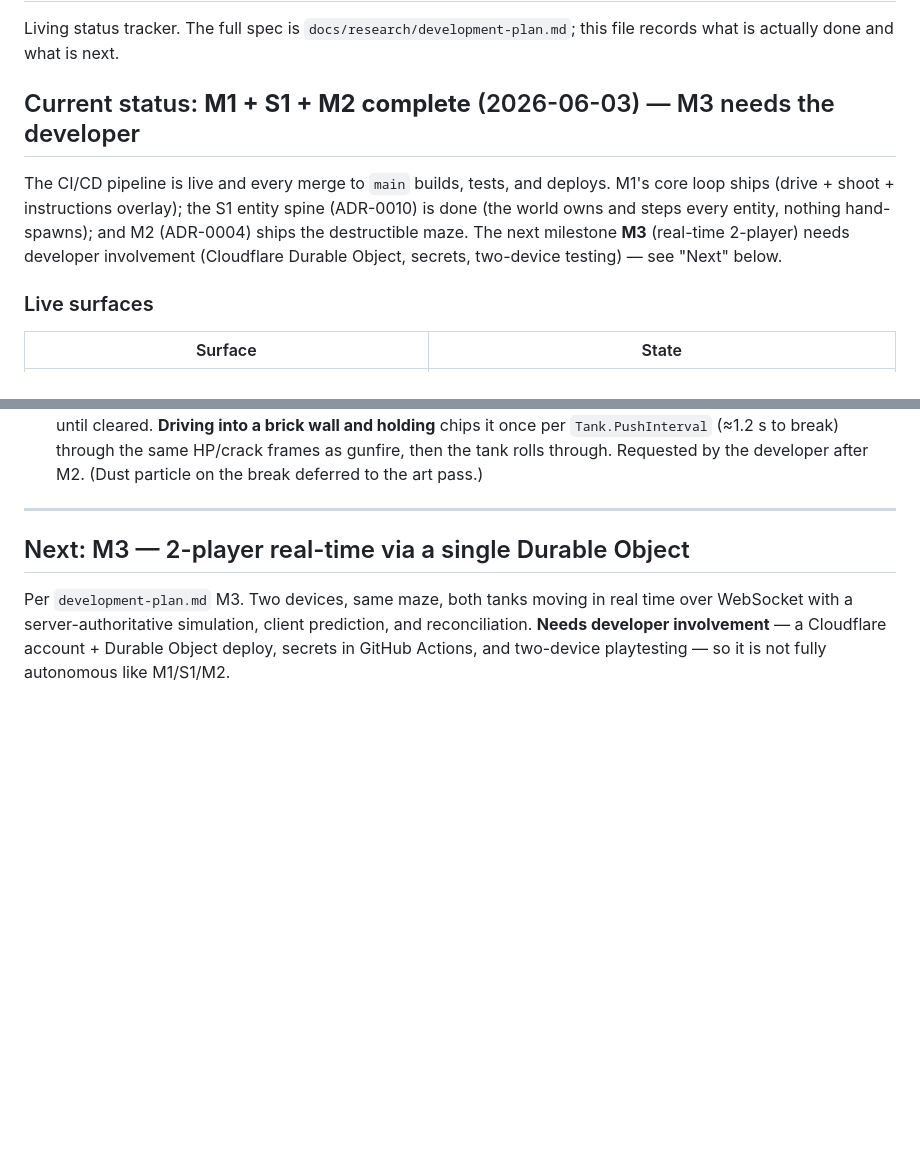
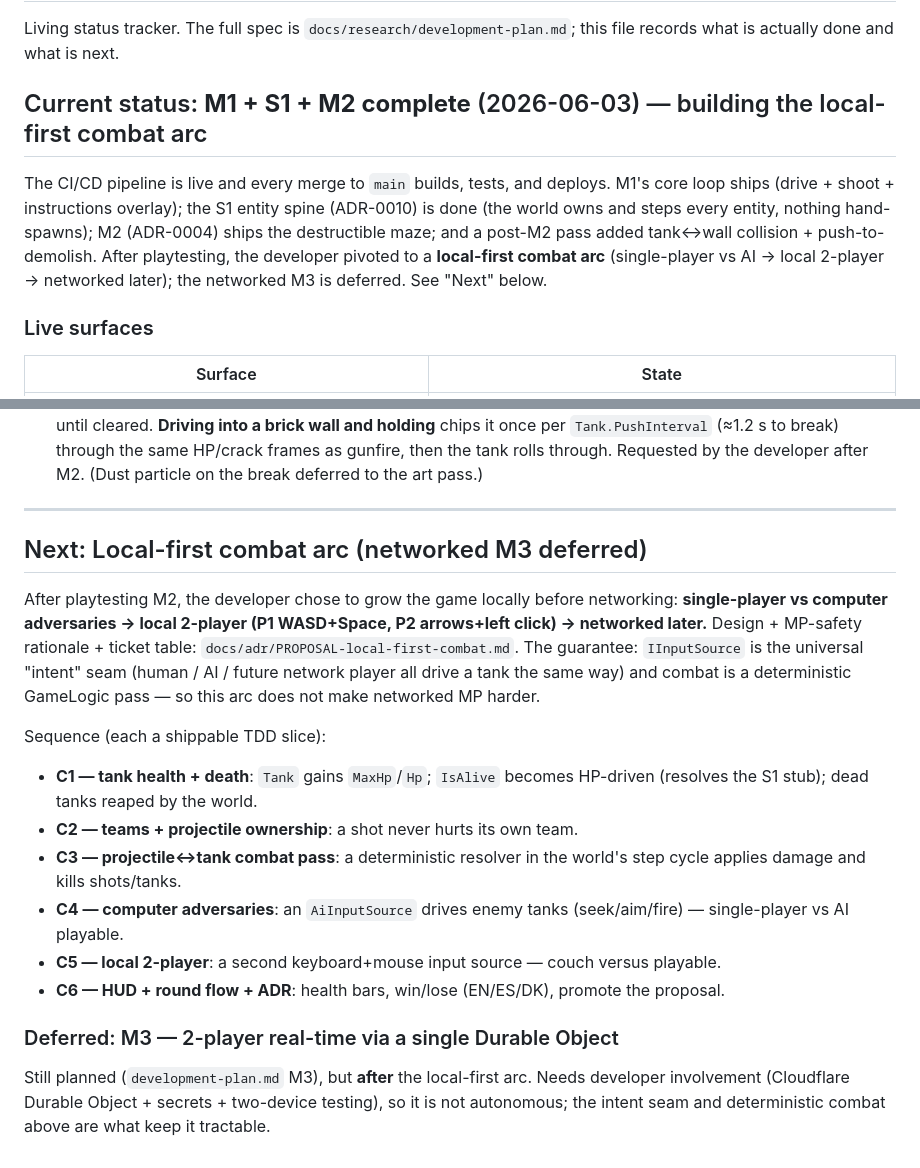
Before and after one commit to Vodkadav/TankGame, a Markdown page: PROGRESS.md, 2 parts joined by grey strips. Drawn GitHub-style; blank space fills up the shorter version.

```diff
--- a/PROGRESS.md
+++ b/PROGRESS.md
@@ -3,13 +3,14 @@
 Living status tracker. The full spec is `docs/research/development-plan.md`; this
 file records what is actually done and what is next.
 
-## Current status: **M1 + S1 + M2 complete** (2026-06-03) — M3 needs the developer
+## Current status: **M1 + S1 + M2 complete** (2026-06-03) — building the local-first combat arc
 
 The CI/CD pipeline is live and every merge to `main` builds, tests, and deploys. M1's core
 loop ships (drive + shoot + instructions overlay); the S1 entity spine (ADR-0010) is done
-(the world owns and steps every entity, nothing hand-spawns); and M2 (ADR-0004) ships the
-destructible maze. The next milestone **M3** (real-time 2-player) needs developer
-involvement (Cloudflare Durable Object, secrets, two-device testing) — see "Next" below.
+(the world owns and steps every entity, nothing hand-spawns); M2 (ADR-0004) ships the
+destructible maze; and a post-M2 pass added tank↔wall collision + push-to-demolish. After
+playtesting, the developer pivoted to a **local-first combat arc** (single-player vs AI →
+local 2-player → networked later); the networked M3 is deferred. See "Next" below.
 
 ### Live surfaces
 
@@ -155,9 +156,29 @@ to floor) and steel (indestructible) walls. Design + as-built record:
 
 ---
 
-## Next: M3 — 2-player real-time via a single Durable Object
+## Next: Local-first combat arc (networked M3 deferred)
 
-Per `development-plan.md` M3. Two devices, same maze, both tanks moving in real time over
-WebSocket with a server-authoritative simulation, client prediction, and reconciliation.
-**Needs developer involvement** — a Cloudflare account + Durable Object deploy, secrets in
-GitHub Actions, and two-device playtesting — so it is not fully autonomous like M1/S1/M2.
+After playtesting M2, the developer chose to grow the game locally before networking:
+**single-player vs computer adversaries → local 2-player (P1 WASD+Space, P2 arrows+left
+click) → networked later.** Design + MP-safety rationale + ticket table:
+`docs/adr/PROPOSAL-local-first-combat.md`. The guarantee: `IInputSource` is the universal
+"intent" seam (human / AI / future network player all drive a tank the same way) and combat
+is a deterministic GameLogic pass — so this arc does not make networked MP harder.
+
+Sequence (each a shippable TDD slice):
+
+- **C1 — tank health + death**: `Tank` gains `MaxHp`/`Hp`; `IsAlive` becomes HP-driven
+  (resolves the S1 stub); dead tanks reaped by the world.
+- **C2 — teams + projectile ownership**: a shot never hurts its own team.
+- **C3 — projectile↔tank combat pass**: a deterministic resolver in the world's step cycle
+  applies damage and kills shots/tanks.
+- **C4 — computer adversaries**: an `AiInputSource` drives enemy tanks (seek/aim/fire) —
+  single-player vs AI playable.
+- **C5 — local 2-player**: a second keyboard+mouse input source — couch versus playable.
+- **C6 — HUD + round flow + ADR**: health bars, win/lose (EN/ES/DK), promote the proposal.
+
+### Deferred: M3 — 2-player real-time via a single Durable Object
+
+Still planned (`development-plan.md` M3), but **after** the local-first arc. Needs developer
+involvement (Cloudflare Durable Object + secrets + two-device testing), so it is not
+autonomous; the intent seam and deterministic combat above are what keep it tractable.
```
Also changed, not shown: docs/adr/PROPOSAL-local-first-combat.md (added, +85 -0 lines), docs/research/development-plan.md (+6 -0 lines).
